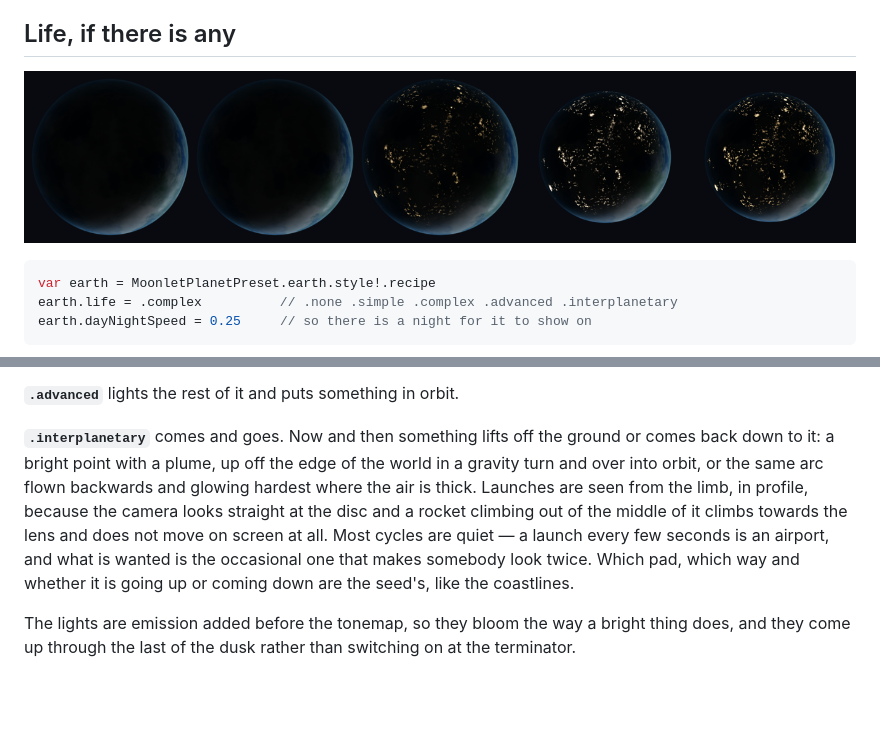
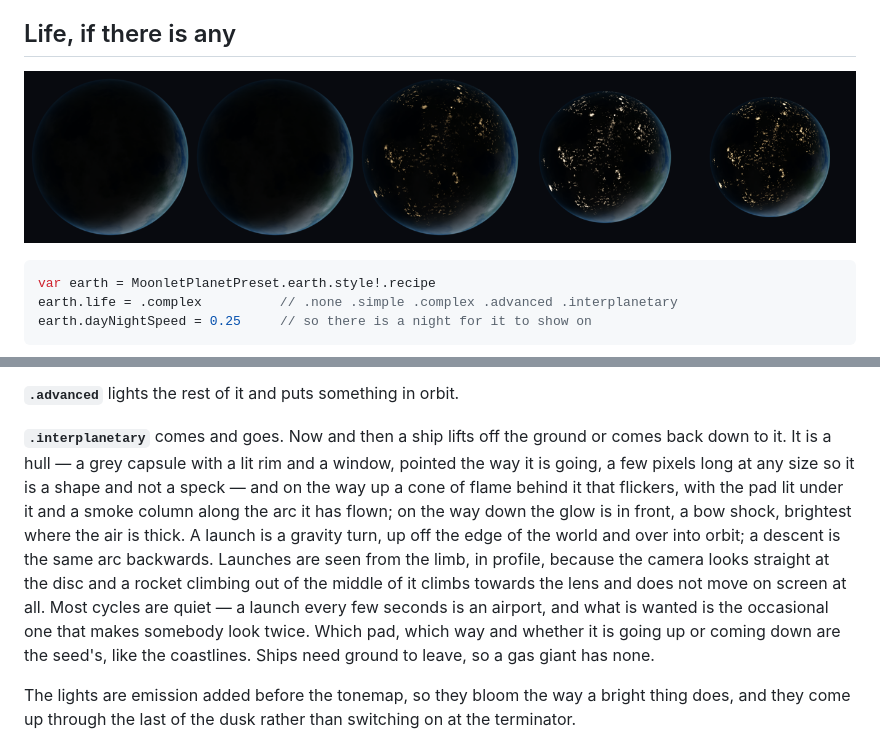
Before and after one commit to gkhntpbs/MoonletPlanet, a Markdown page: README.md, 2 parts joined by grey strips. GitHub-like rendering; pictures changed too: Documentation/life.png; blank space fills up the shorter version.

Commit message:
Describe the ship
README and changelog say what a launch and a descent look like now, and
that a gas giant has neither. life.png re-rendered.

```diff
--- a/README.md
+++ b/README.md
@@ -181,14 +181,18 @@ all of them, so this level reaches less far than the next.
 
 **`.advanced`** lights the rest of it and puts something in orbit.
 
-**`.interplanetary`** comes and goes. Now and then something lifts off the ground or comes
-back down to it: a bright point with a plume, up off the edge of the world in a gravity turn
-and over into orbit, or the same arc flown backwards and glowing hardest where the air is
-thick. Launches are seen from the limb, in profile, because the camera looks straight at the
-disc and a rocket climbing out of the middle of it climbs towards the lens and does not move
-on screen at all. Most cycles are quiet — a launch every few seconds is an airport, and what
-is wanted is the occasional one that makes somebody look twice. Which pad, which way and
-whether it is going up or coming down are the seed's, like the coastlines.
+**`.interplanetary`** comes and goes. Now and then a ship lifts off the ground or comes back
+down to it. It is a hull — a grey capsule with a lit rim and a window, pointed the way it is
+going, a few pixels long at any size so it is a shape and not a speck — and on the way up a
+cone of flame behind it that flickers, with the pad lit under it and a smoke column along
+the arc it has flown; on the way down the glow is in front, a bow shock, brightest where the
+air is thick. A launch is a gravity turn, up off the edge of the world and over into orbit;
+a descent is the same arc backwards. Launches are seen from the limb, in profile, because
+the camera looks straight at the disc and a rocket climbing out of the middle of it climbs
+towards the lens and does not move on screen at all. Most cycles are quiet — a launch every
+few seconds is an airport, and what is wanted is the occasional one that makes somebody look
+twice. Which pad, which way and whether it is going up or coming down are the seed's, like
+the coastlines. Ships need ground to leave, so a gas giant has none.
 
 The lights are emission added before the tonemap, so they bloom the way a bright thing does,
 and they come up through the last of the dusk rather than switching on at the terminator.
```
Also changed, not shown: CHANGELOG.md (+5 -4 lines).
